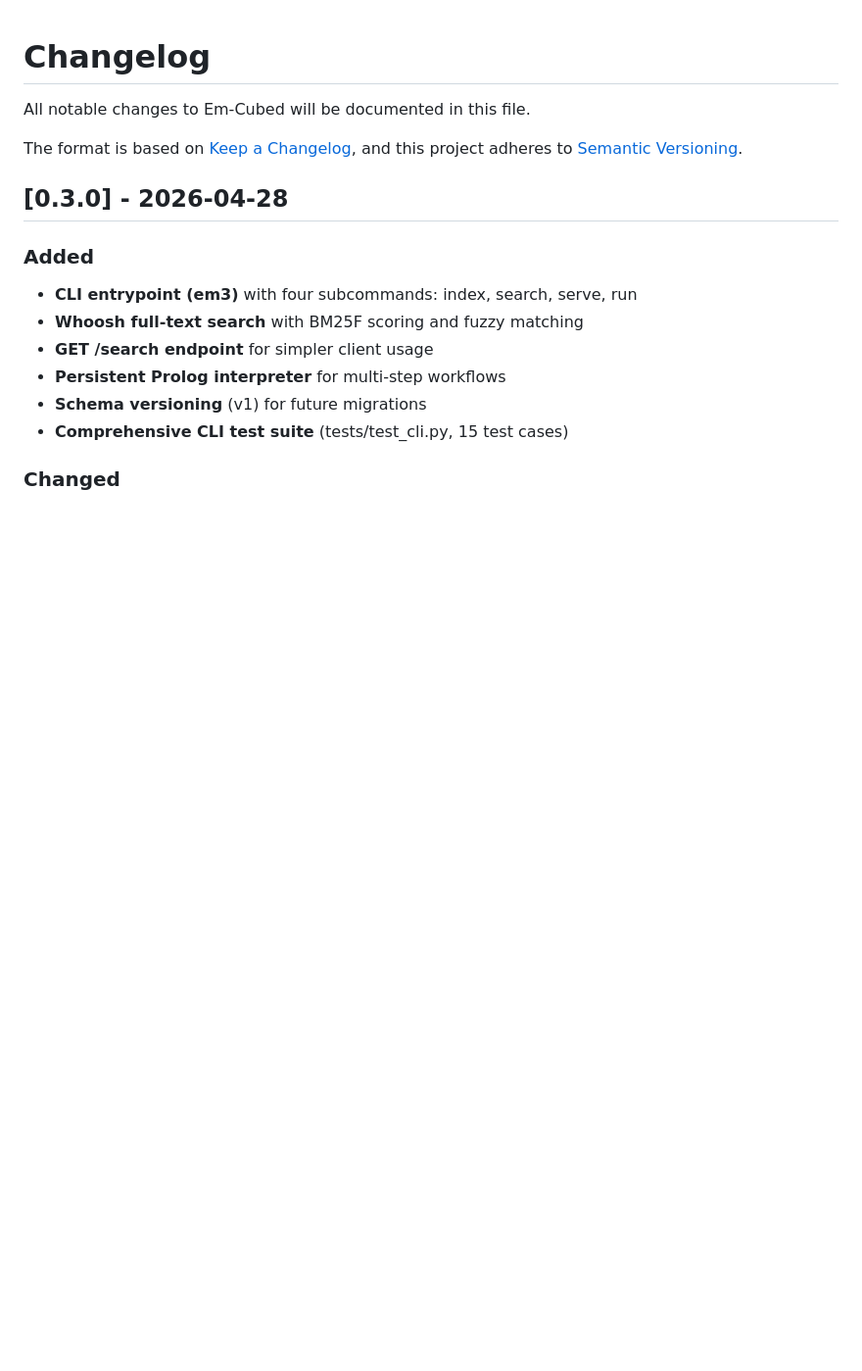
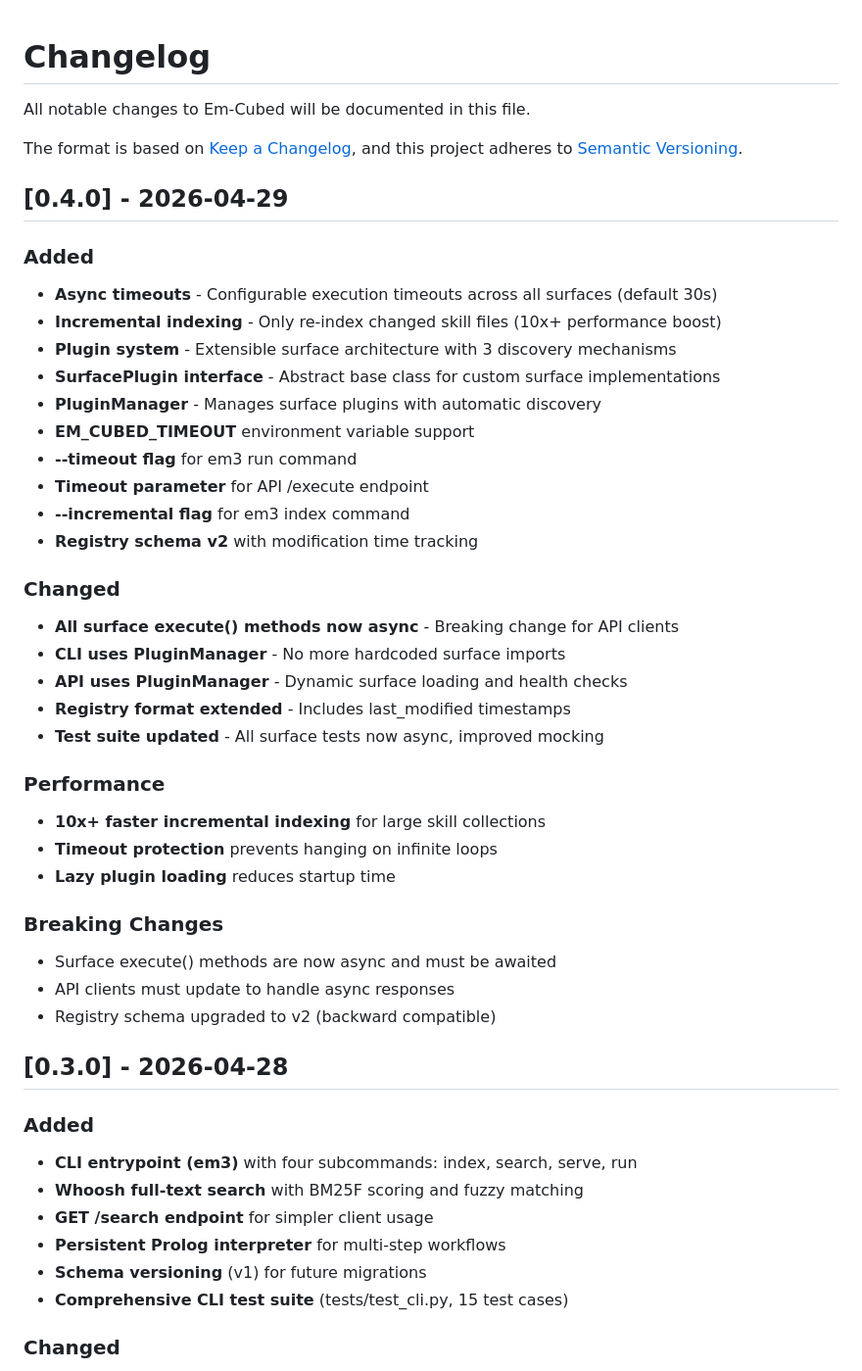
Before and after one commit to SpectreDeath/Em-Cubed, a Markdown page: CHANGELOG.md, the part around the change. Shown at 98% size. Rendered like a GitHub page; blank space fills up the shorter version.

Commit message:
docs: Update CHANGELOG.md with v0.4.0 release notes
- Document async timeouts feature with configurable 30s default
- Document incremental indexing performance improvements
- Document plugin system with 3 discovery mechanisms
- Document breaking changes (async execute methods)
- Document new CLI flags and API parameters
- Document registry schema v2 upgrade

```diff
--- a/CHANGELOG.md
+++ b/CHANGELOG.md
@@ -4,6 +4,37 @@ All notable changes to Em-Cubed will be documented in this file.
 
 The format is based on [Keep a Changelog](https://keepachangelog.com/en/1.0.0/),
 and this project adheres to [Semantic Versioning](https://semver.org/spec/v2.0.0.html).
+
+## [0.4.0] - 2026-04-29
+
+### Added
+- **Async timeouts** - Configurable execution timeouts across all surfaces (default 30s)
+- **Incremental indexing** - Only re-index changed skill files (10x+ performance boost)
+- **Plugin system** - Extensible surface architecture with 3 discovery mechanisms
+- **SurfacePlugin interface** - Abstract base class for custom surface implementations
+- **PluginManager** - Manages surface plugins with automatic discovery
+- **EM_CUBED_TIMEOUT** environment variable support
+- **--timeout flag** for em3 run command
+- **Timeout parameter** for API /execute endpoint
+- **--incremental flag** for em3 index command
+- **Registry schema v2** with modification time tracking
+
+### Changed
+- **All surface execute() methods now async** - Breaking change for API clients
+- **CLI uses PluginManager** - No more hardcoded surface imports
+- **API uses PluginManager** - Dynamic surface loading and health checks
+- **Registry format extended** - Includes last_modified timestamps
+- **Test suite updated** - All surface tests now async, improved mocking
+
+### Performance
+- **10x+ faster incremental indexing** for large skill collections
+- **Timeout protection** prevents hanging on infinite loops
+- **Lazy plugin loading** reduces startup time
+
+### Breaking Changes
+- Surface execute() methods are now async and must be awaited
+- API clients must update to handle async responses
+- Registry schema upgraded to v2 (backward compatible)
 
 ## [0.3.0] - 2026-04-28
 
```
